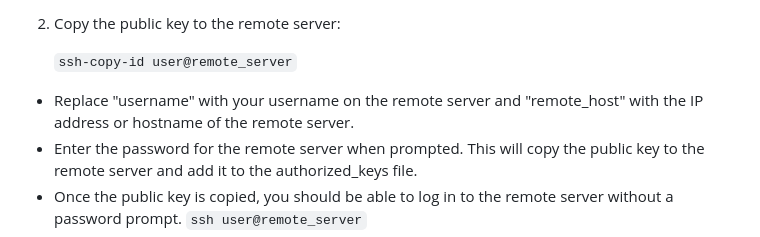
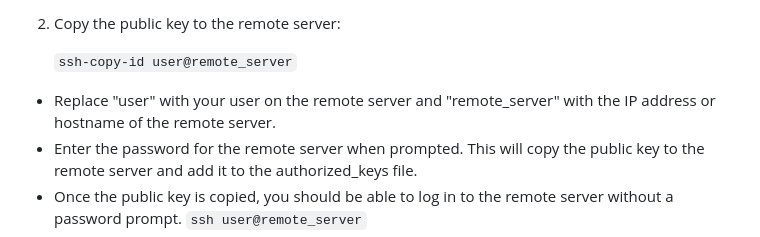
Before and after one commit to nileshrawatp1/personalRepo, a Markdown page: importantQueries/readme.md, the part around the change. Drawn GitHub-style.

```diff
--- a/importantQueries/readme.md
+++ b/importantQueries/readme.md
@@ -76,7 +76,7 @@ To take SSH access of a server without entering the password every time, you can
 
    `ssh-copy-id user@remote_server`
 
-- Replace "username" with your username on the remote server and "remote_host" with the IP address or hostname of the remote server.
+- Replace "user" with your user on the remote server and "remote_server" with the IP address or hostname of the remote server.
 - Enter the password for the remote server when prompted. This will copy the public key to the remote server and add it to the authorized_keys file.
 - Once the public key is copied, you should be able to log in to the remote server without a password prompt.
   `ssh user@remote_server`
```
